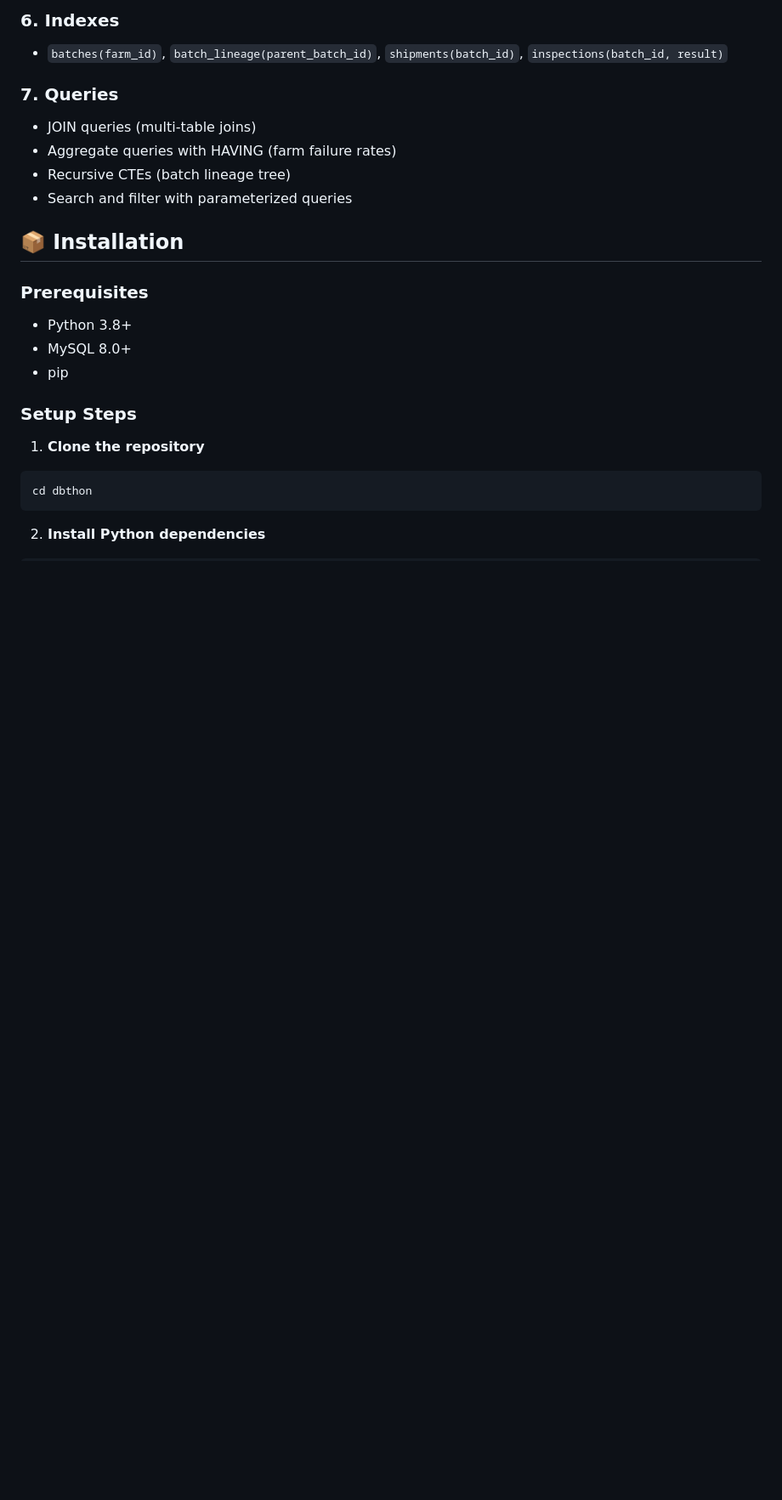
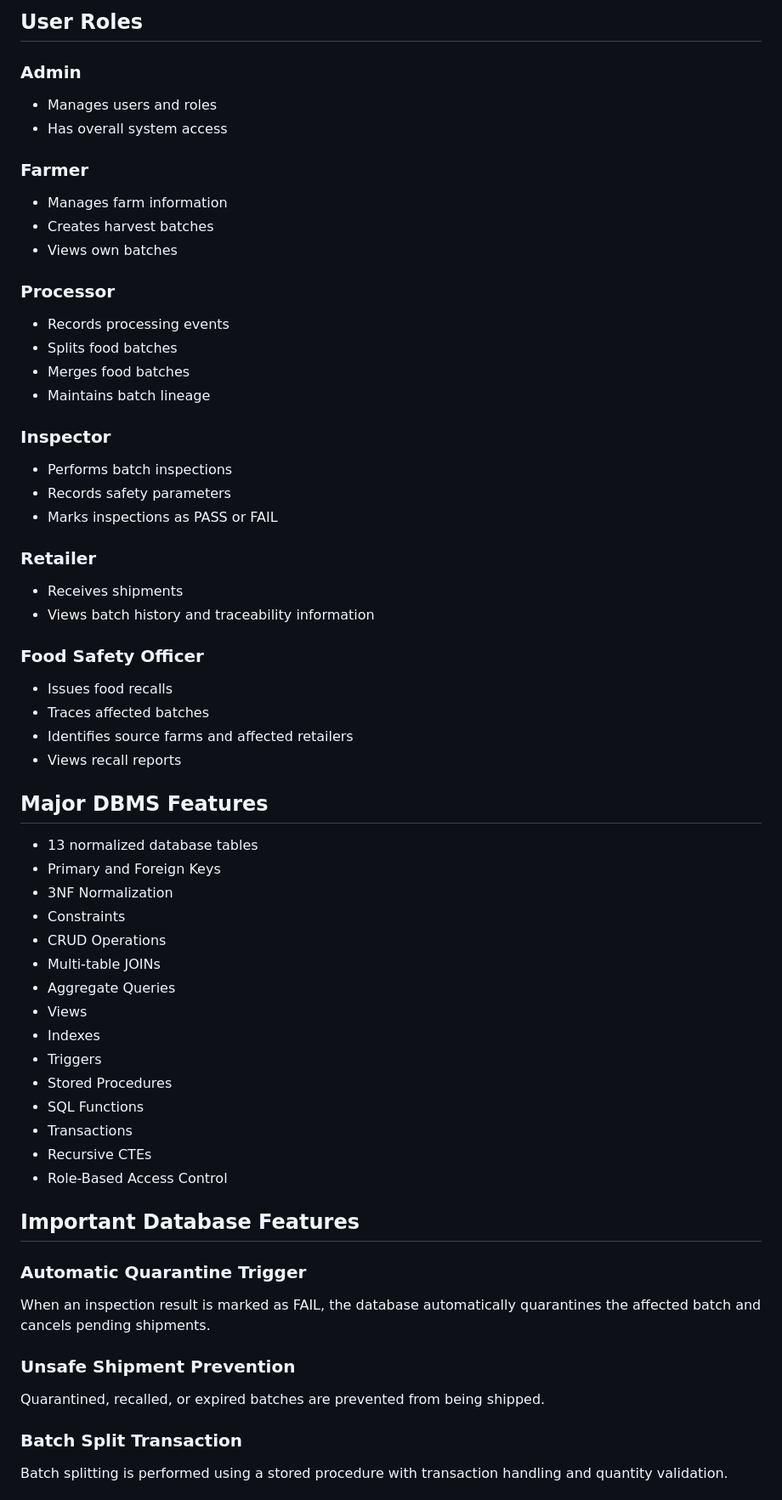
Before and after one commit to ashnasingh2909/TraceRoot, a Markdown page: dbthon/README.md, the part around one of its changes. Shown at 85% size. Rendered like a GitHub page; blank space fills up the shorter version.

````diff
--- a/dbthon/README.md
+++ b/dbthon/README.md
@@ -59,25 +48,65 @@ A complete DBMS hackathon project demonstrating advanced database concepts inclu
 
-### 6. Indexes
-- `batches(farm_id)`, `batch_lineage(parent_batch_id)`, `shipments(batch_id)`, `inspections(batch_id, result)`
+## User Roles
 
-### 7. Queries
-- JOIN queries (multi-table joins)
-- Aggregate queries with HAVING (farm failure rates)
-- Recursive CTEs (batch lineage tree)
-- Search and filter with parameterized queries
+### Admin
+- Manages users and roles
+- Has overall system access
 
-## 📦 Installation
+### Farmer
+- Manages farm information
+- Creates harvest batches
+- Views own batches
 
-### Prerequisites
-- Python 3.8+
-- MySQL 8.0+
-- pip
+### Processor
+- Records processing events
+- Splits food batches
+- Merges food batches
+- Maintains batch lineage
 
-### Setup Steps
+### Inspector
+- Performs batch inspections
+- Records safety parameters
+- Marks inspections as PASS or FAIL
 
-1. **Clone the repository**
-```bash
-cd dbthon
-```
+### Retailer
+- Receives shipments
+- Views batch history and traceability information
 
-2. **Install Python dependencies**
+### Food Safety Officer
+- Issues food recalls
+- Traces affected batches
+- Identifies source farms and affected retailers
+- Views recall reports
+
+## Major DBMS Features
+
+- 13 normalized database tables
+- Primary and Foreign Keys
+- 3NF Normalization
+- Constraints
+- CRUD Operations
+- Multi-table JOINs
+- Aggregate Queries
+- Views
+- Indexes
+- Triggers
+- Stored Procedures
+- SQL Functions
+- Transactions
+- Recursive CTEs
+- Role-Based Access Control
+
+## Important Database Features
+
+### Automatic Quarantine Trigger
+
+When an inspection result is marked as FAIL, the database automatically quarantines the affected batch and cancels pending shipments.
+
+### Unsafe Shipment Prevention
+
+Quarantined, recalled, or expired batches are prevented from being shipped.
+
+### Batch Split Transaction
+
+Batch splitting is performed using a stored procedure with transaction handling and quantity validation.
+
````
Also changed, not shown: other parts of dbthon/README.md (+99 -199 lines).
